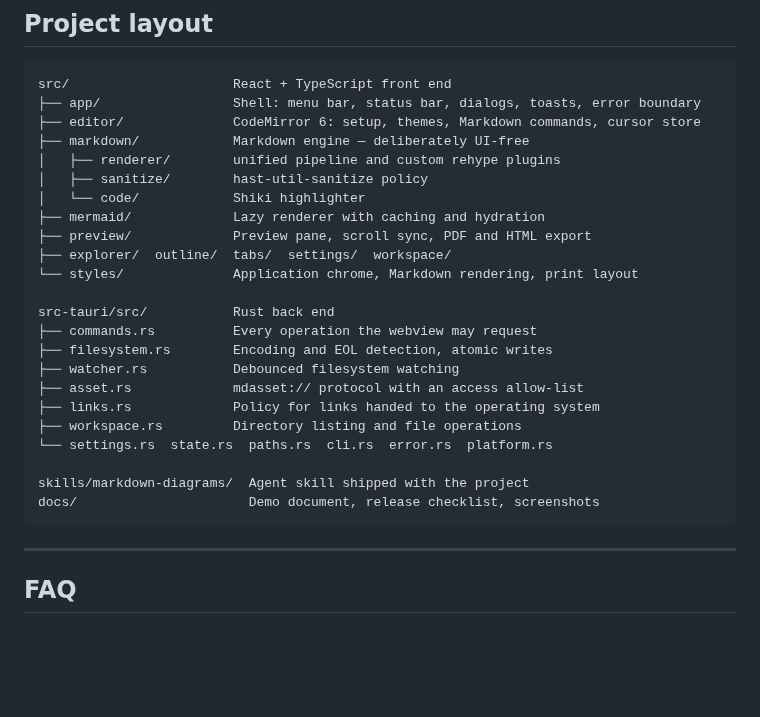
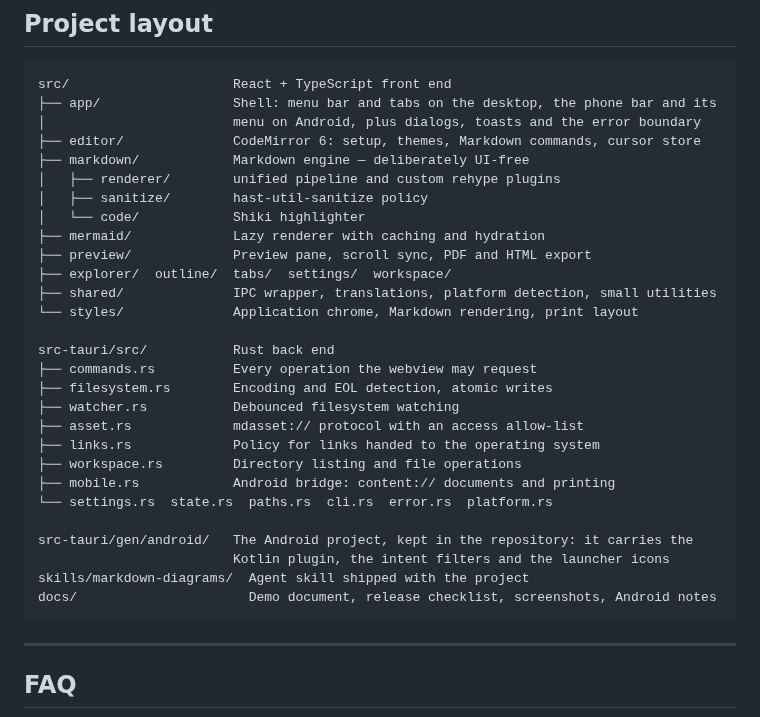
Before and after one commit to Ydjin1984/davinci-markdown-editor, a Markdown page: README.md, the part around one of its changes. GitHub-like rendering; blank space fills up the shorter version.

````diff
--- a/README.md
+++ b/README.md
@@ -389,7 +421,8 @@ paths, single-instance hand-off, upgrade and uninstall across Windows, Linux and
 
 ```
 src/                     React + TypeScript front end
-├── app/                 Shell: menu bar, status bar, dialogs, toasts, error boundary
+├── app/                 Shell: menu bar and tabs on the desktop, the phone bar and its
+│                        menu on Android, plus dialogs, toasts and the error boundary
 ├── editor/              CodeMirror 6: setup, themes, Markdown commands, cursor store
 ├── markdown/            Markdown engine — deliberately UI-free
 │   ├── renderer/        unified pipeline and custom rehype plugins
@@ -398,6 +431,7 @@ src/                     React + TypeScript front end
 ├── mermaid/             Lazy renderer with caching and hydration
 ├── preview/             Preview pane, scroll sync, PDF and HTML export
 ├── explorer/  outline/  tabs/  settings/  workspace/
+├── shared/              IPC wrapper, translations, platform detection, small utilities
 └── styles/              Application chrome, Markdown rendering, print layout
 
 src-tauri/src/           Rust back end
@@ -407,10 +441,13 @@ src-tauri/src/           Rust back end
 ├── asset.rs             mdasset:// protocol with an access allow-list
 ├── links.rs             Policy for links handed to the operating system
 ├── workspace.rs         Directory listing and file operations
+├── mobile.rs            Android bridge: content:// documents and printing
 └── settings.rs  state.rs  paths.rs  cli.rs  error.rs  platform.rs
 
+src-tauri/gen/android/   The Android project, kept in the repository: it carries the
+                         Kotlin plugin, the intent filters and the launcher icons
 skills/markdown-diagrams/  Agent skill shipped with the project
-docs/                      Demo document, release checklist, screenshots
+docs/                      Demo document, release checklist, screenshots, Android notes
 ```
 
 ---
````
Also changed, not shown: other parts of README.md (+32 -0 lines), docs/ANDROID.md (added, +148 -0 lines), docs/RELEASE-CHECKLIST.md (+42 -0 lines), docs/screenshots/android-menu.png (added), docs/screenshots/android-rendered.png (added).
